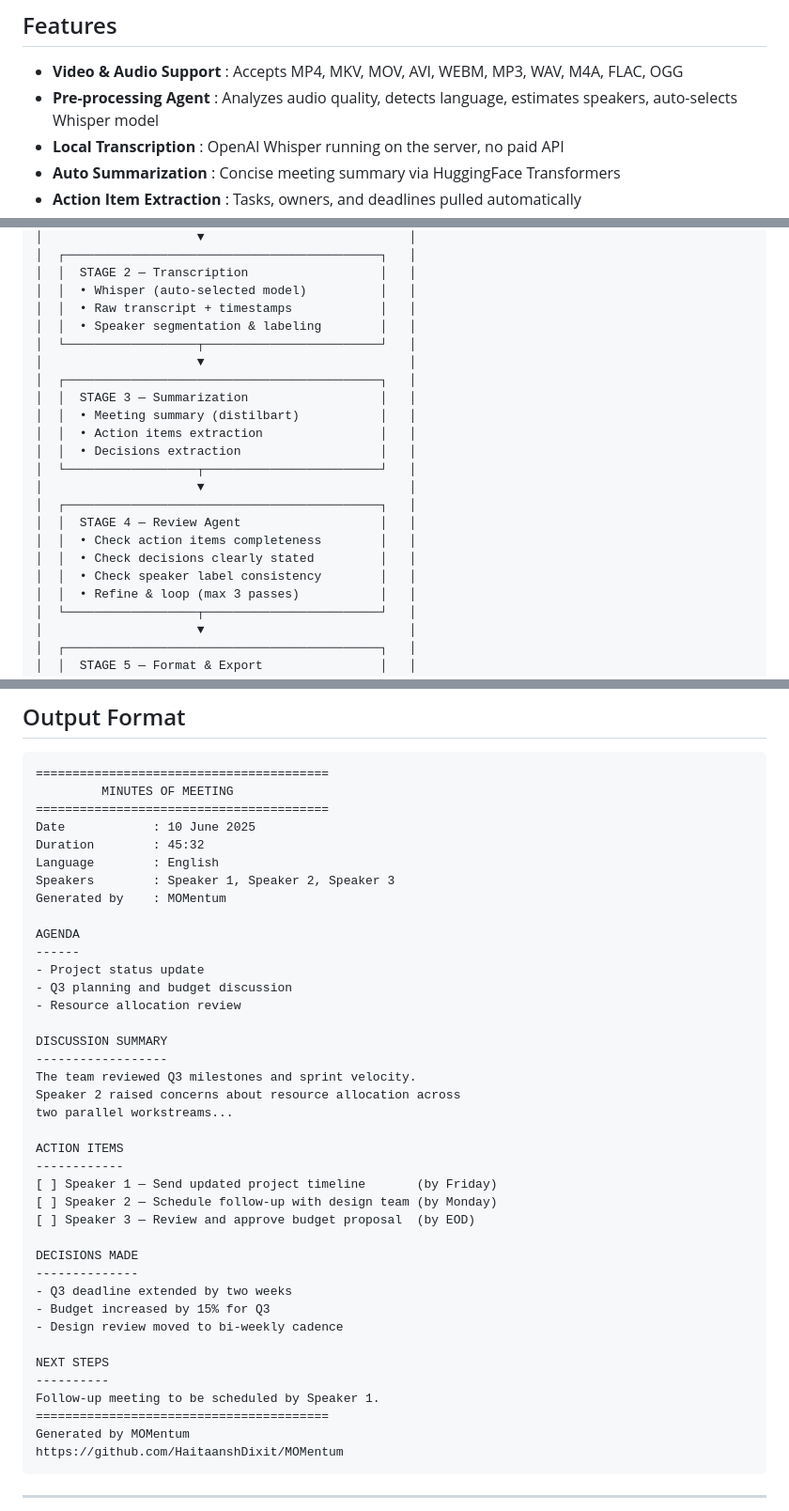
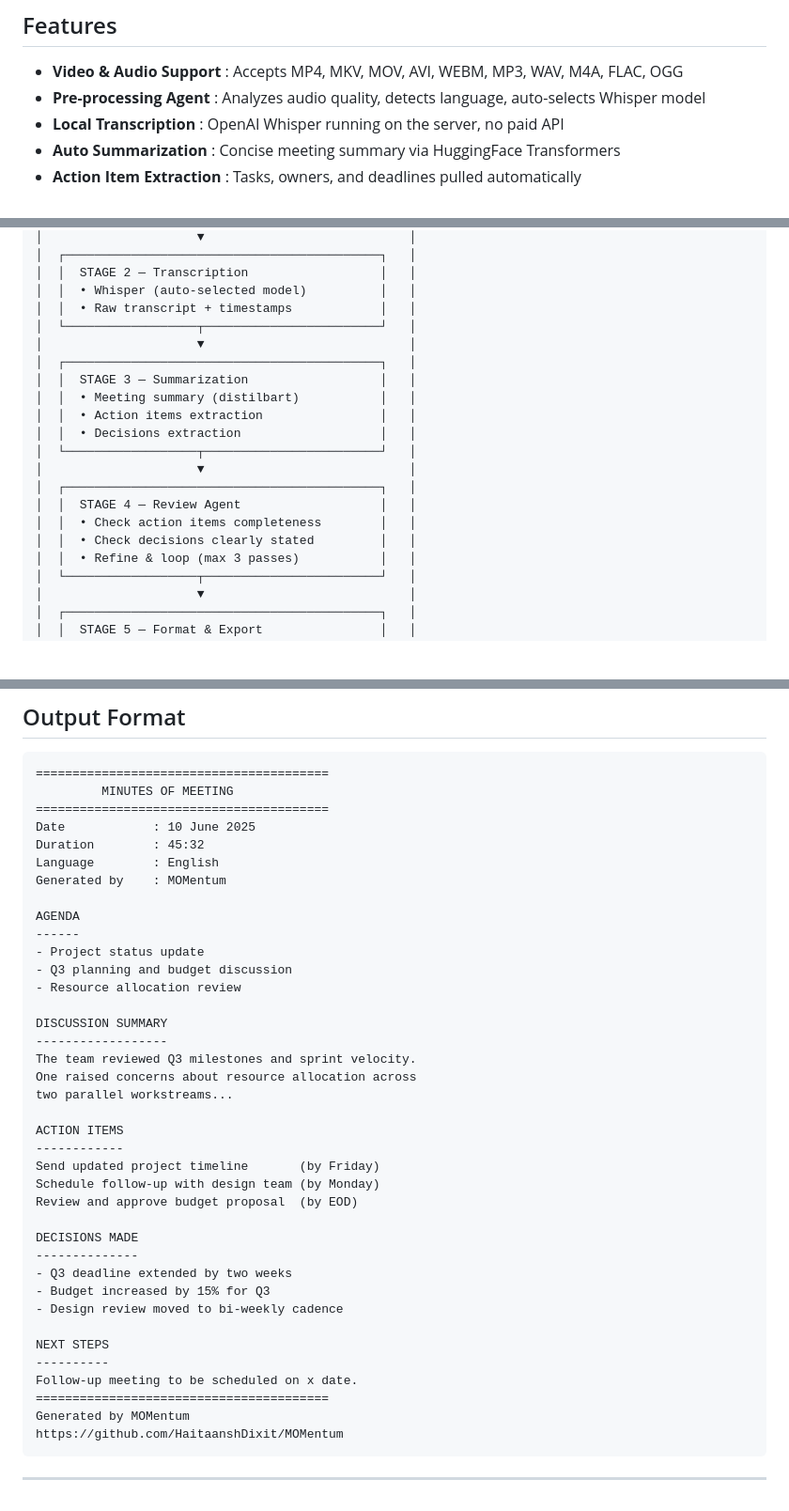
Before and after one commit to HaitaanshDixit/MOMentum, a Markdown page: README.md, 3 parts joined by grey strips. Shown at 94% size. Drawn GitHub-style; blank space fills up the shorter version.

```diff
--- a/README.md
+++ b/README.md
@@ -49,7 +49,7 @@ All AI models run directly on the server.
 ## Features
 
 - **Video & Audio Support** : Accepts MP4, MKV, MOV, AVI, WEBM, MP3, WAV, M4A, FLAC, OGG
-- **Pre-processing Agent** : Analyzes audio quality, detects language, estimates speakers, auto-selects Whisper model
+- **Pre-processing Agent** : Analyzes audio quality, detects language, auto-selects Whisper model
 - **Local Transcription** : OpenAI Whisper running on the server, no paid API
 - **Auto Summarization** : Concise meeting summary via HuggingFace Transformers
 - **Action Item Extraction** : Tasks, owners, and deadlines pulled automatically
@@ -93,7 +93,6 @@ All AI models run directly on the server.
 │  │  STAGE 2 — Transcription                  │   │
 │  │  • Whisper (auto-selected model)          │   │
 │  │  • Raw transcript + timestamps            │   │
-│  │  • Speaker segmentation & labeling        │   │
 │  └──────────────────┬────────────────────────┘   │
 │                     ▼                            │
 │  ┌───────────────────────────────────────────┐   │
@@ -107,7 +106,6 @@ All AI models run directly on the server.
 │  │  STAGE 4 — Review Agent                   │   │
 │  │  • Check action items completeness        │   │
 │  │  • Check decisions clearly stated         │   │
-│  │  • Check speaker label consistency        │   │
 │  │  • Refine & loop (max 3 passes)           │   │
 │  └──────────────────┬────────────────────────┘   │
 │                     ▼                            │
@@ -350,7 +347,6 @@ Semantic search over all past meeting transcripts.
 Date            : 10 June 2025
 Duration        : 45:32
 Language        : English
-Speakers        : Speaker 1, Speaker 2, Speaker 3
 Generated by    : MOMentum
 
 AGENDA
@@ -362,14 +358,14 @@ AGENDA
 DISCUSSION SUMMARY
 ------------------
 The team reviewed Q3 milestones and sprint velocity.
-Speaker 2 raised concerns about resource allocation across
+One raised concerns about resource allocation across
 two parallel workstreams...
 
 ACTION ITEMS
 ------------
-[ ] Speaker 1 — Send updated project timeline       (by Friday)
-[ ] Speaker 2 — Schedule follow-up with design team (by Monday)
-[ ] Speaker 3 — Review and approve budget proposal  (by EOD)
+Send updated project timeline       (by Friday)
+Schedule follow-up with design team (by Monday)
+Review and approve budget proposal  (by EOD)
 
 DECISIONS MADE
 --------------
@@ -379,7 +375,7 @@ DECISIONS MADE
 
 NEXT STEPS
 ----------
-Follow-up meeting to be scheduled by Speaker 1.
+Follow-up meeting to be scheduled on x date.
 ========================================
 Generated by MOMentum
 https://github.com/HaitaanshDixit/MOMentum
```
Also changed, not shown: other parts of README.md (+0 -1 lines).
